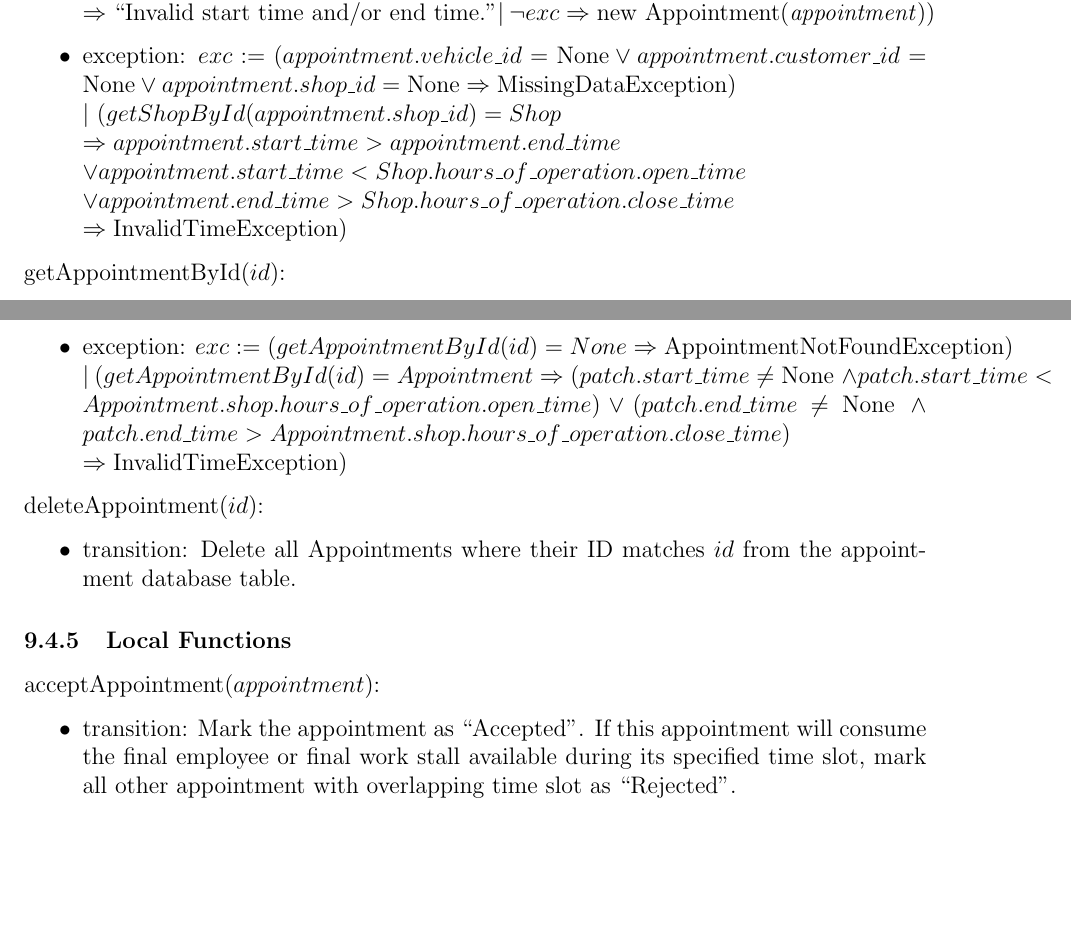
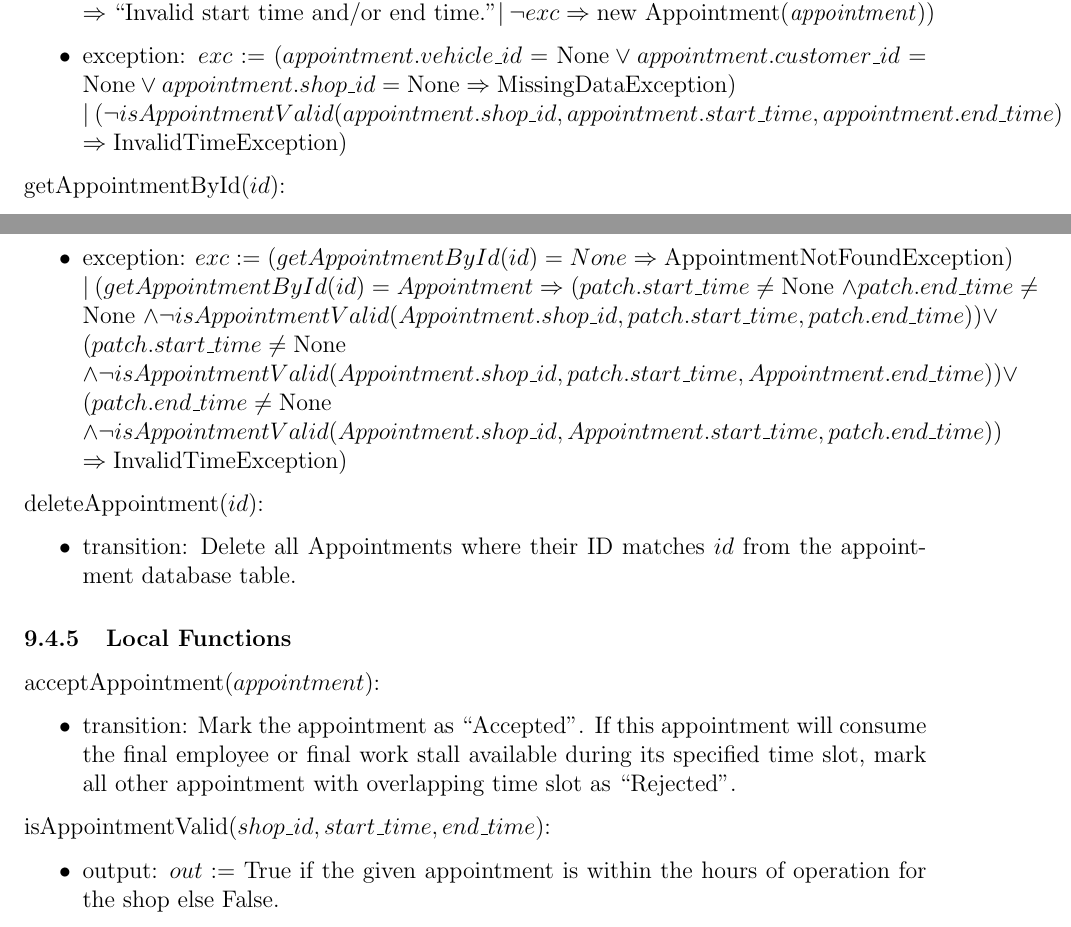
Before and after one commit to arkinmodi/project-sayyara, a LaTeX document (docs/Design/SoftDetailedDes/MIS.tex): two parts of pages 19 and 20 of 22, joined at a grey line, cut so that both start at the same text, the shorter picture padded with empty space. Compiled offline with pdfLaTeX.

Commit message:
add day of week to determining if appointment is valid
Co-authored-by: Leon So <34189743+LeonSo7@users.noreply.github.com>

```diff
--- a/docs/Design/SoftDetailedDes/MIS.tex
+++ b/docs/Design/SoftDetailedDes/MIS.tex
@@ -935,10 +935,8 @@ None
 			      and/or end time."} |\ \neg exc \Rightarrow \text{new Appointment(\emph{appointment})})$
 	\item exception: $exc := (appointment.vehicle\_id = \text{None} \lor appointment.customer\_id =
 		      \text{None} \lor appointment.shop\_id = \text{None} \Rightarrow \text{MissingDataException})$ \\
-	      $|\ (getShopById(appointment.shop\_id) = Shop$ \\ $\Rightarrow appointment.start\_time >
-		      appointment.end\_time $ \\ $\lor appointment.start\_time < Shop.hours\_of\_operation.open\_time$ \\
-	      $\lor appointment.end\_time > Shop.hours\_of\_operation.close\_time $ \\ $\Rightarrow
-		      \text{InvalidTimeException})$
+	      $|\ (\neg isAppointmentValid(appointment.shop\_id, appointment.start\_time, appointment.end\_time)
+	      $ \\ $\Rightarrow \text{InvalidTimeException})$
 \end{itemize}
 
 \noindent getAppointmentById($id$):
@@ -963,9 +961,11 @@ None
 			      in appointment database table})$
 	\item exception: $exc := (getAppointmentById(id) = None \Rightarrow \text{AppointmentNotFoundException})$
 	      \\ $|\ (getAppointmentById(id) = Appointment \Rightarrow (patch.start\_time \neq \text{None } \land
-		      patch.start\_time < Appointment.shop.hours\_of\_operation.open\_time) \lor (patch.end\_time \neq
-		      \text{None } \land patch.end\_time > Appointment.shop.hours\_of\_operation.close\_time)$ \\
-	      $\Rightarrow \text{InvalidTimeException})$
+		      patch.end\_time \neq \text{None } \land \neg isAppointmentValid(Appointment.shop\_id,
+		      patch.start\_time, patch.end\_time)) \lor (patch.start\_time \neq \text{None}$ \\ $\land \neg
+		      isAppointmentValid(Appointment.shop\_id, patch.start\_time, Appointment.end\_time)) \lor
+		      (patch.end\_time \neq \text{None}$ \\ $\land \neg isAppointmentValid(Appointment.shop\_id,
+		      Appointment.start\_time, patch.end\_time))$ \\ $\Rightarrow \text{InvalidTimeException})$
 \end{itemize}
 
 \noindent deleteAppointment($id$):
@@ -983,6 +983,12 @@ None
 	      with overlapping time slot as ``Rejected".
 \end{itemize}
 
+\noindent isAppointmentValid($shop\_id, start\_time, end\_time$):
+\begin{itemize}
+	\item output: $out :=$ True if the given appointment is within the hours of operation for the shop else
+	      False.
+\end{itemize}
+
 \newpage
 
 \bibliographystyle{plainnat}
```
